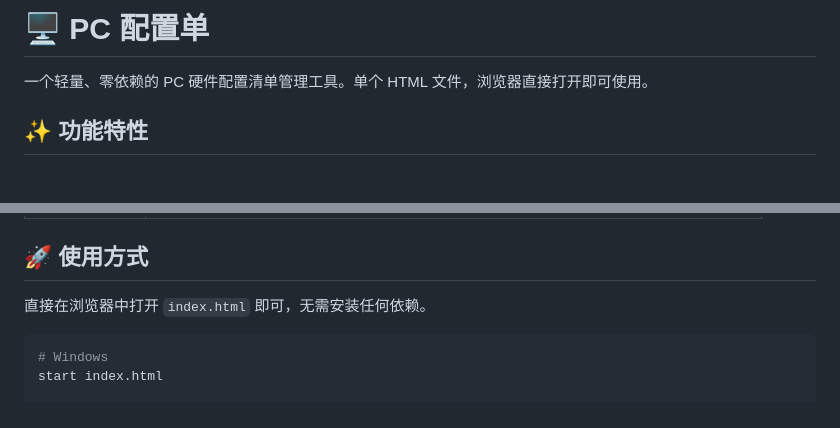
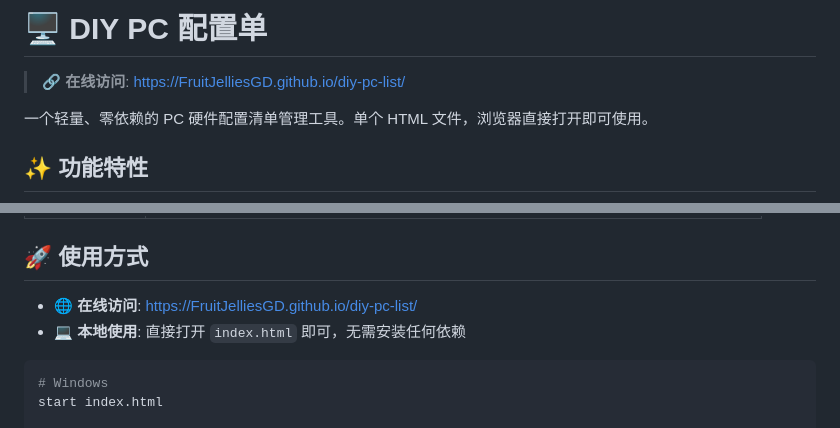
Before and after one commit to FruitJelliesGD/diy-pc-list, a Markdown page: README.md, 2 parts joined by grey strips. Rendered like a GitHub page; blank space fills up the shorter version.

Commit message:
docs: 添加 GitHub Pages 在线访问链接

````diff
--- a/README.md
+++ b/README.md
@@ -1,4 +1,6 @@
-# 🖥️ PC 配置单
+# 🖥️ DIY PC 配置单
+
+> 🔗 **在线访问**: [https://FruitJelliesGD.github.io/diy-pc-list/](https://FruitJelliesGD.github.io/diy-pc-list/)
 
 一个轻量、零依赖的 PC 硬件配置清单管理工具。单个 HTML 文件，浏览器直接打开即可使用。
 
@@ -26,7 +28,8 @@
 
 ## 🚀 使用方式
 
-直接在浏览器中打开 `index.html` 即可，无需安装任何依赖。
+- 🌐 **在线访问**: [https://FruitJelliesGD.github.io/diy-pc-list/](https://FruitJelliesGD.github.io/diy-pc-list/)
+- 💻 **本地使用**: 直接打开 `index.html` 即可，无需安装任何依赖
 
 ```bash
 # Windows
````
